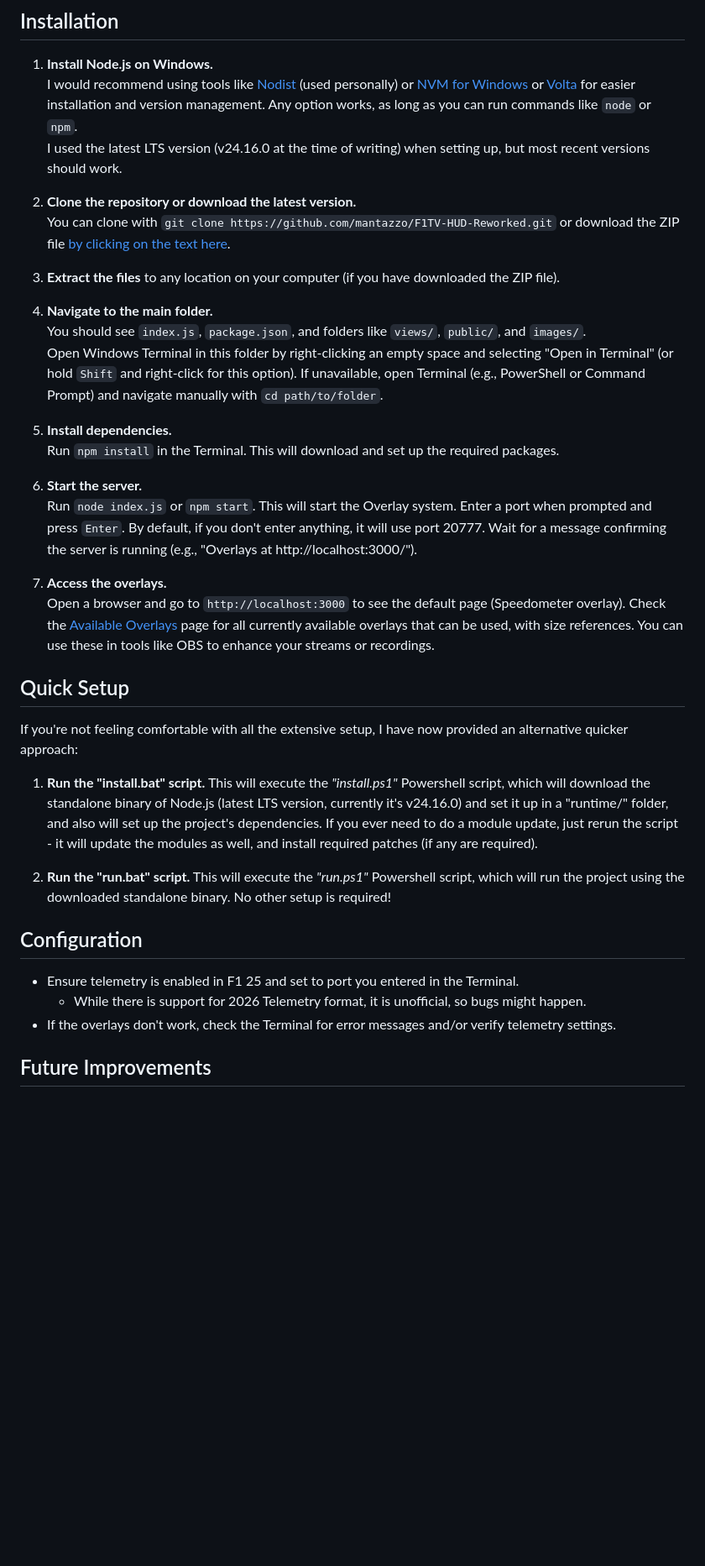
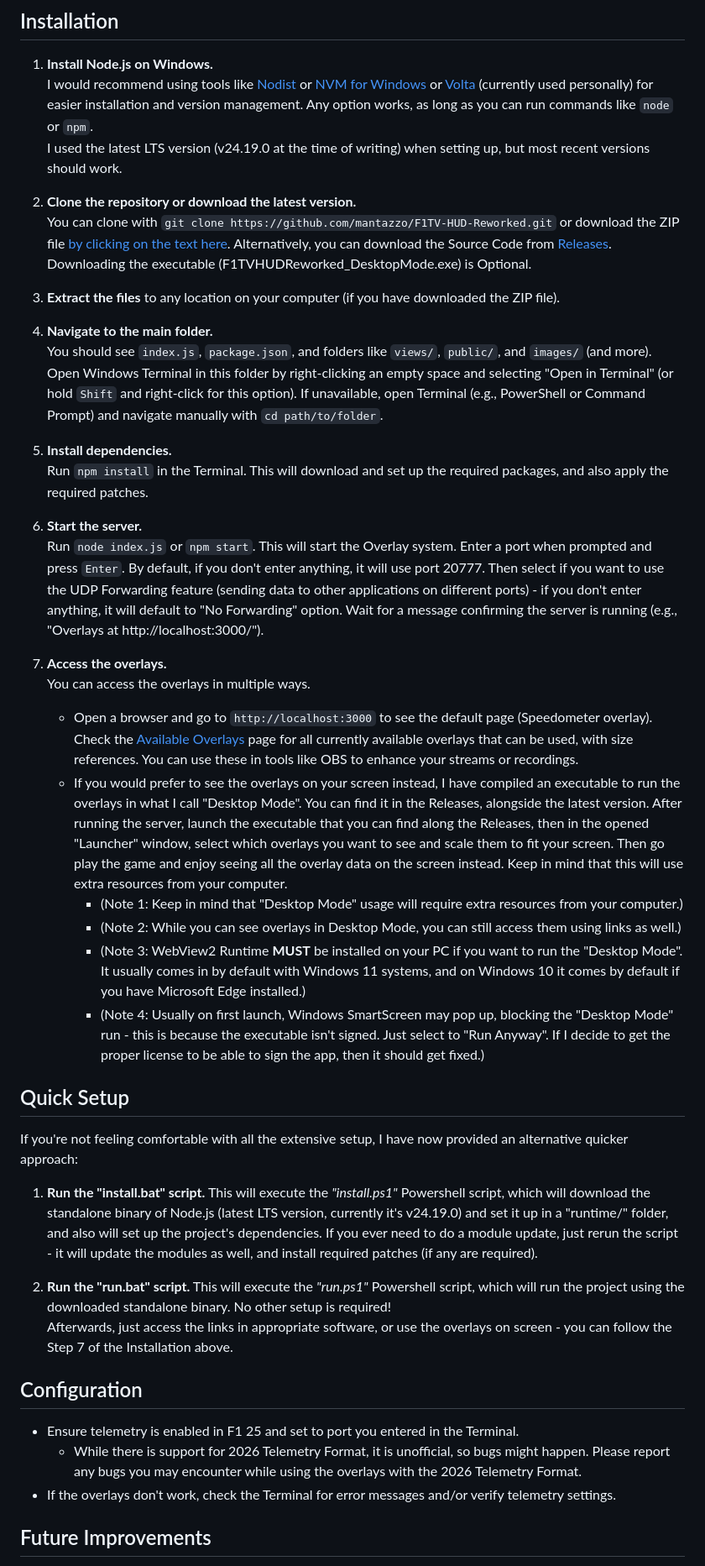
Before and after one commit to mantazzo/F1TV-HUD-Reworked, a Markdown page: README.md, the part around one of its changes. Shown at 84% size. Drawn GitHub-style; blank space fills up the shorter version.

Commit message:
Update README.md
Maybe a bit long overdue, but the README has been refreshed with some clearer instructions and fresher data.
Had to update due to "Desktop Mode" being added.

```diff
--- a/README.md
+++ b/README.md
@@ -13,42 +13,50 @@ This project is worked on with Windows systems in mind - it may work on other sy
 ## Installation
 
 1. **Install Node.js on Windows.**
-   I would recommend using tools like [Nodist](https://github.com/nodists/nodist) (used personally) or [NVM for Windows](https://github.com/coreybutler/nvm-windows) or [Volta](https://volta.sh/) for easier installation and version management. Any option works, as long as you can run commands like `node` or `npm`.
-   I used the latest LTS version (v24.16.0 at the time of writing) when setting up, but most recent versions should work.
+   I would recommend using tools like [Nodist](https://github.com/nodists/nodist) or [NVM for Windows](https://github.com/coreybutler/nvm-windows) or [Volta](https://volta.sh/) (currently used personally) for easier installation and version management. Any option works, as long as you can run commands like `node` or `npm`.
+   I used the latest LTS version (v24.19.0 at the time of writing) when setting up, but most recent versions should work.
 
 2. **Clone the repository or download the latest version.**
    You can clone with `git clone https://github.com/mantazzo/F1TV-HUD-Reworked.git` or download the ZIP file [by clicking on the text here](https://github.com/mantazzo/F1TV-HUD-Reworked/archive/refs/heads/main.zip).
+   Alternatively, you can download the Source Code from [Releases](https://github.com/mantazzo/F1TV-HUD-Reworked/releases). Downloading the executable (F1TVHUDReworked_DesktopMode.exe) is Optional.
 
 3. **Extract the files** to any location on your computer (if you have downloaded the ZIP file).
 
 4. **Navigate to the main folder.**
-   You should see `index.js`, `package.json`, and folders like `views/`, `public/`, and `images/`.
+   You should see `index.js`, `package.json`, and folders like `views/`, `public/`, and `images/` (and more).
    Open Windows Terminal in this folder by right-clicking an empty space and selecting "Open in Terminal" (or hold `Shift` and right-click for this option). If unavailable, open Terminal (e.g., PowerShell or Command Prompt) and navigate manually with `cd path/to/folder`.
 
 5. **Install dependencies.**
-   Run `npm install` in the Terminal. This will download and set up the required packages.
+   Run `npm install` in the Terminal. This will download and set up the required packages, and also apply the required patches.
 
 6. **Start the server.**
    Run `node index.js` or `npm start`. This will start the Overlay system.
-   Enter a port when prompted and press `Enter`. By default, if you don't enter anything, it will use port 20777. Wait for a message confirming the server is running (e.g., "Overlays at http://localhost:3000/").
+   Enter a port when prompted and press `Enter`. By default, if you don't enter anything, it will use port 20777. Then select if you want to use the UDP Forwarding feature (sending data to other applications on different ports) - if you don't enter anything, it will default to "No Forwarding" option. Wait for a message confirming the server is running (e.g., "Overlays at http://localhost:3000/").
 
 7. **Access the overlays.**
-   Open a browser and go to `http://localhost:3000` to see the default page (Speedometer overlay). Check the [Available Overlays](https://github.com/mantazzo/F1TV-HUD-Reworked/blob/main/AVAILABLE_OVERLAYS.md) page for all currently available overlays that can be used, with size references. You can use these in tools like OBS to enhance your streams or recordings.
+   You can access the overlays in multiple ways.
+   - Open a browser and go to `http://localhost:3000` to see the default page (Speedometer overlay). Check the [Available Overlays](https://github.com/mantazzo/F1TV-HUD-Reworked/blob/main/AVAILABLE_OVERLAYS.md) page for all currently available overlays that can be used, with size references. You can use these in tools like OBS to enhance your streams or recordings.
+   - If you would prefer to see the overlays on your screen instead, I have compiled an executable to run the overlays in what I call "Desktop Mode". You can find it in the Releases, alongside the latest version. After running the server, launch the executable that you can find along the Releases, then in the opened "Launcher" window, select which overlays you want to see and scale them to fit your screen. Then go play the game and enjoy seeing all the overlay data on the screen instead. Keep in mind that this will use extra resources from your computer.
+      - (Note 1: Keep in mind that "Desktop Mode" usage will require extra resources from your computer.)
+      - (Note 2: While you can see overlays in Desktop Mode, you can still access them using links as well.)
+      - (Note 3: WebView2 Runtime **MUST** be installed on your PC if you want to run the "Desktop Mode". It usually comes in by default with Windows 11 systems, and on Windows 10 it comes by default if you have Microsoft Edge installed.)
+      - (Note 4: Usually on first launch, Windows SmartScreen may pop up, blocking the "Desktop Mode" run - this is because the executable isn't signed. Just select to "Run Anyway". If I decide to get the proper license to be able to sign the app, then it should get fixed.)
 
 ## Quick Setup
 
 If you're not feeling comfortable with all the extensive setup, I have now provided an alternative quicker approach:
 
 1. **Run the "install.bat" script.**
-This will execute the *"install.ps1"* Powershell script, which will download the standalone binary of Node.js (latest LTS version, currently it's v24.16.0) and set it up in a "runtime/" folder, and also will set up the project's dependencies.
+This will execute the *"install.ps1"* Powershell script, which will download the standalone binary of Node.js (latest LTS version, currently it's v24.19.0) and set it up in a "runtime/" folder, and also will set up the project's dependencies.
 If you ever need to do a module update, just rerun the script - it will update the modules as well, and install required patches (if any are required).
 
 2. **Run the "run.bat" script.**
 This will execute the *"run.ps1"* Powershell script, which will run the project using the downloaded standalone binary. No other setup is required!
+Afterwards, just access the links in appropriate software, or use the overlays on screen - you can follow the Step 7 of the Installation above.
 
 ## Configuration
 - Ensure telemetry is enabled in F1 25 and set to port you entered in the Terminal.
-   - While there is support for 2026 Telemetry format, it is unofficial, so bugs might happen.
+   - While there is support for 2026 Telemetry Format, it is unofficial, so bugs might happen. Please report any bugs you may encounter while using the overlays with the 2026 Telemetry Format.
 - If the overlays don't work, check the Terminal for error messages and/or verify telemetry settings.
 
 ## Future Improvements
```
Also changed, not shown: other parts of README.md (+1 -1 lines).
